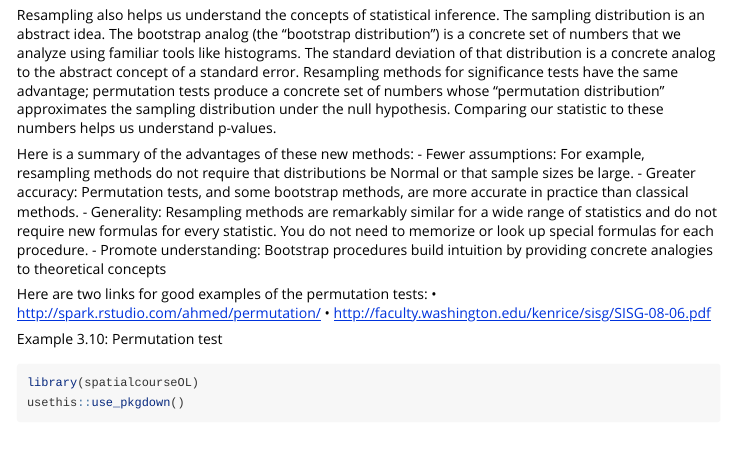
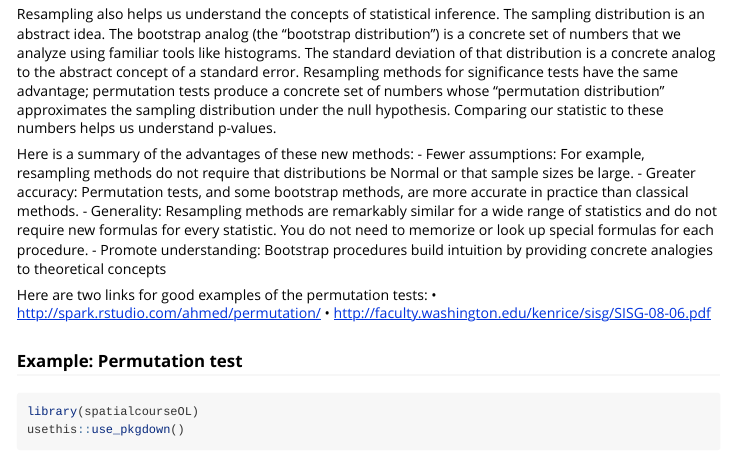
Before and after one commit to OlliLeh/spatialcourseOL, an R Markdown document (vignettes/lecture01-intro.Rmd): the page in a window 1100 px wide, from 4400 px down before the commit and from 4360 px down after it, so that both start at the same text. Rendered offline with R 4.5, knitr and Pandoc, with nearby package versions; some code elsewhere in the file could not run offline.

Commit message:
Update lecture content

````diff
--- a/vignettes/lecture01-intro.Rmd
+++ b/vignettes/lecture01-intro.Rmd
@@ -214,7 +213,7 @@ Here are two links for good examples of the permutation tests:
 •	http://spark.rstudio.com/ahmed/permutation/
 •	http://faculty.washington.edu/kenrice/sisg/SISG-08-06.pdf
 
-Example 3.10: Permutation test
+### Example: Permutation test
 
 
 ```{r setup}
````
Also changed, not shown: vignettes/lecture01-intro.Rmd (1 more changed lines).
